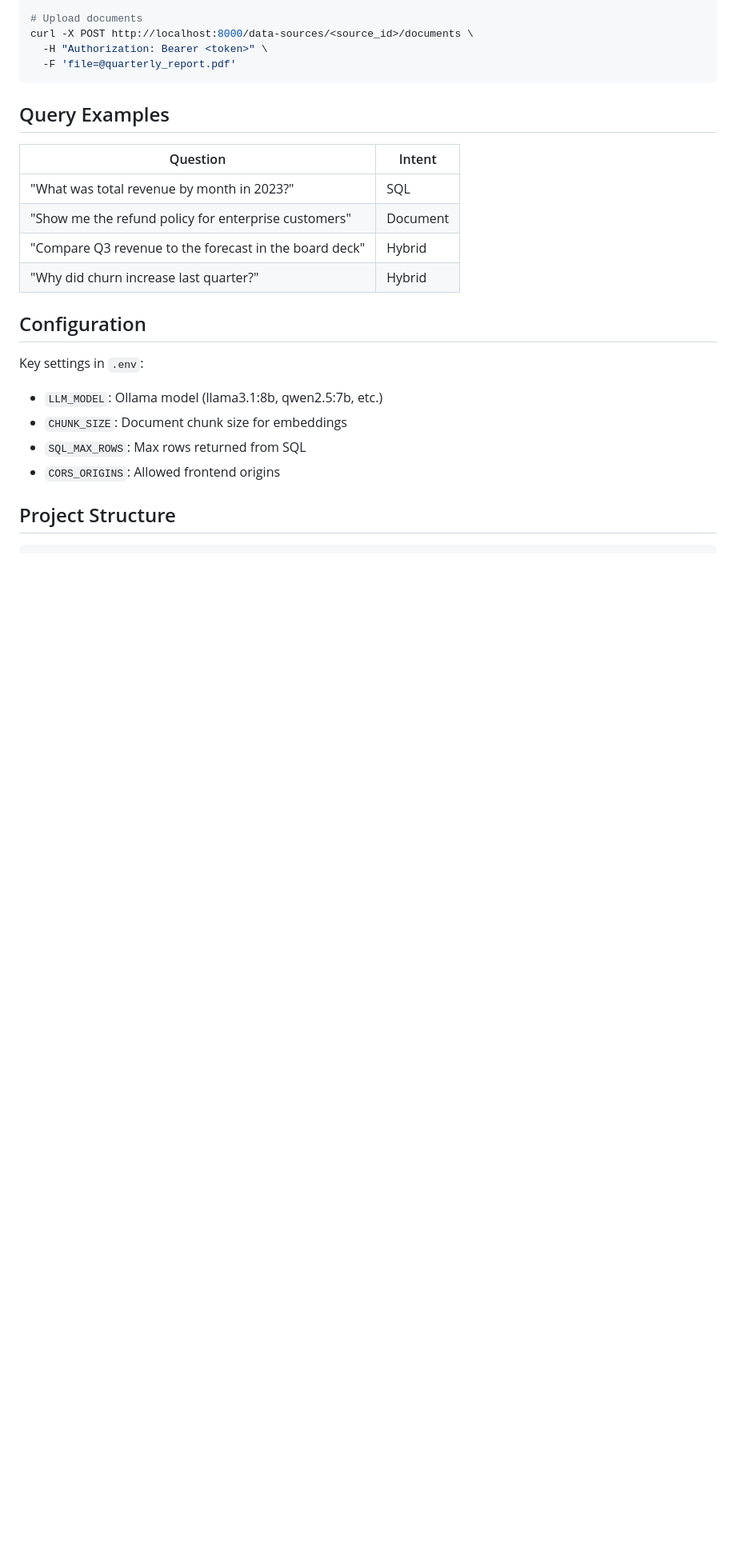
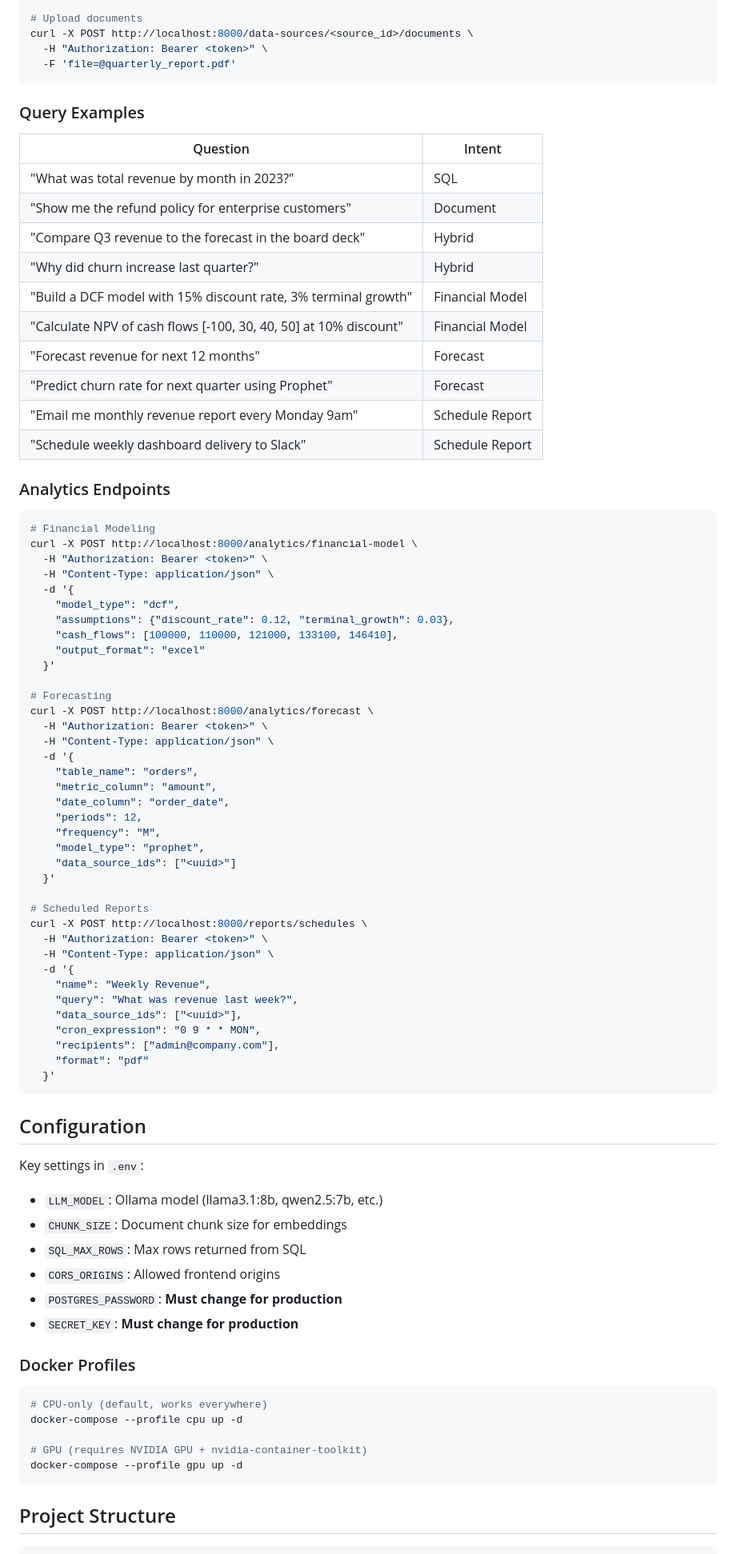
Before and after one commit to Priyansh-100/NexaLens, a Markdown page: README.md, the part around one of its changes. Shown at 80% size. Rendered like a GitHub page; blank space fills up the shorter version.

Commit message:
feat: update README with new features, improved setup instructions, and security enhancements

````diff
--- a/README.md
+++ b/README.md
@@ -96,7 +120,7 @@ curl -X POST http://localhost:8000/data-sources/<source_id>/documents \
   -F 'file=@quarterly_report.pdf'
 ```
 
-## Query Examples
+### Query Examples
 
 | Question | Intent |
 |----------|--------|
@@ -104,6 +128,54 @@ curl -X POST http://localhost:8000/data-sources/<source_id>/documents \
 | "Show me the refund policy for enterprise customers" | Document |
 | "Compare Q3 revenue to the forecast in the board deck" | Hybrid |
 | "Why did churn increase last quarter?" | Hybrid |
+| "Build a DCF model with 15% discount rate, 3% terminal growth" | Financial Model |
+| "Calculate NPV of cash flows [-100, 30, 40, 50] at 10% discount" | Financial Model |
+| "Forecast revenue for next 12 months" | Forecast |
+| "Predict churn rate for next quarter using Prophet" | Forecast |
+| "Email me monthly revenue report every Monday 9am" | Schedule Report |
+| "Schedule weekly dashboard delivery to Slack" | Schedule Report |
+
+### Analytics Endpoints
+
+```bash
+# Financial Modeling
+curl -X POST http://localhost:8000/analytics/financial-model \
+  -H "Authorization: Bearer <token>" \
+  -H "Content-Type: application/json" \
+  -d '{
+    "model_type": "dcf",
+    "assumptions": {"discount_rate": 0.12, "terminal_growth": 0.03},
+    "cash_flows": [100000, 110000, 121000, 133100, 146410],
+    "output_format": "excel"
+  }'
+
+# Forecasting
+curl -X POST http://localhost:8000/analytics/forecast \
+  -H "Authorization: Bearer <token>" \
+  -H "Content-Type: application/json" \
+  -d '{
+    "table_name": "orders",
+    "metric_column": "amount",
+    "date_column": "order_date",
+    "periods": 12,
+    "frequency": "M",
+    "model_type": "prophet",
+    "data_source_ids": ["<uuid>"]
+  }'
+
+# Scheduled Reports
+curl -X POST http://localhost:8000/reports/schedules \
+  -H "Authorization: Bearer <token>" \
+  -H "Content-Type: application/json" \
+  -d '{
+    "name": "Weekly Revenue",
+    "query": "What was revenue last week?",
+    "data_source_ids": ["<uuid>"],
+    "cron_expression": "0 9 * * MON",
+    "recipients": ["admin@company.com"],
+    "format": "pdf"
+  }'
+```
 
 ## Configuration
 
@@ -112,6 +184,17 @@ Key settings in `.env`:
 - `CHUNK_SIZE`: Document chunk size for embeddings
 - `SQL_MAX_ROWS`: Max rows returned from SQL
 - `CORS_ORIGINS`: Allowed frontend origins
+- `POSTGRES_PASSWORD`: **Must change for production**
+- `SECRET_KEY`: **Must change for production**
+
+### Docker Profiles
+```bash
+# CPU-only (default, works everywhere)
+docker-compose --profile cpu up -d
+
+# GPU (requires NVIDIA GPU + nvidia-container-toolkit)
+docker-compose --profile gpu up -d
+```
 
 ## Project Structure
 
````
Also changed, not shown: other parts of README.md (+61 -19 lines).
